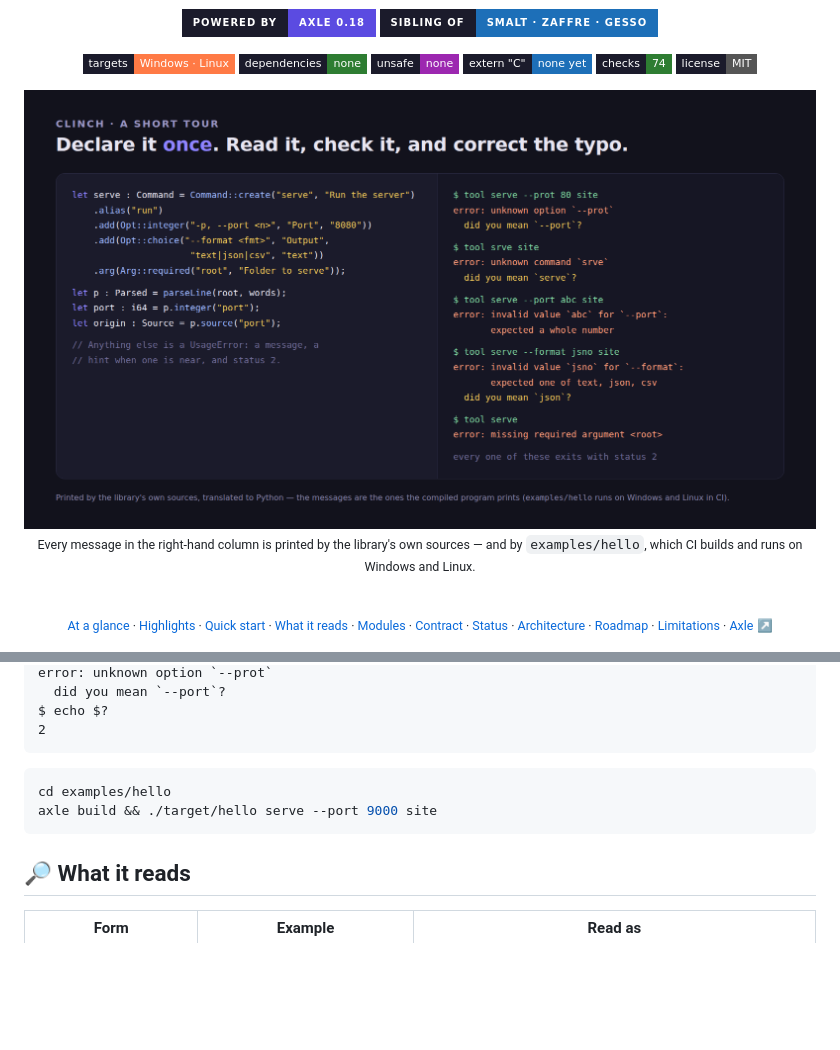
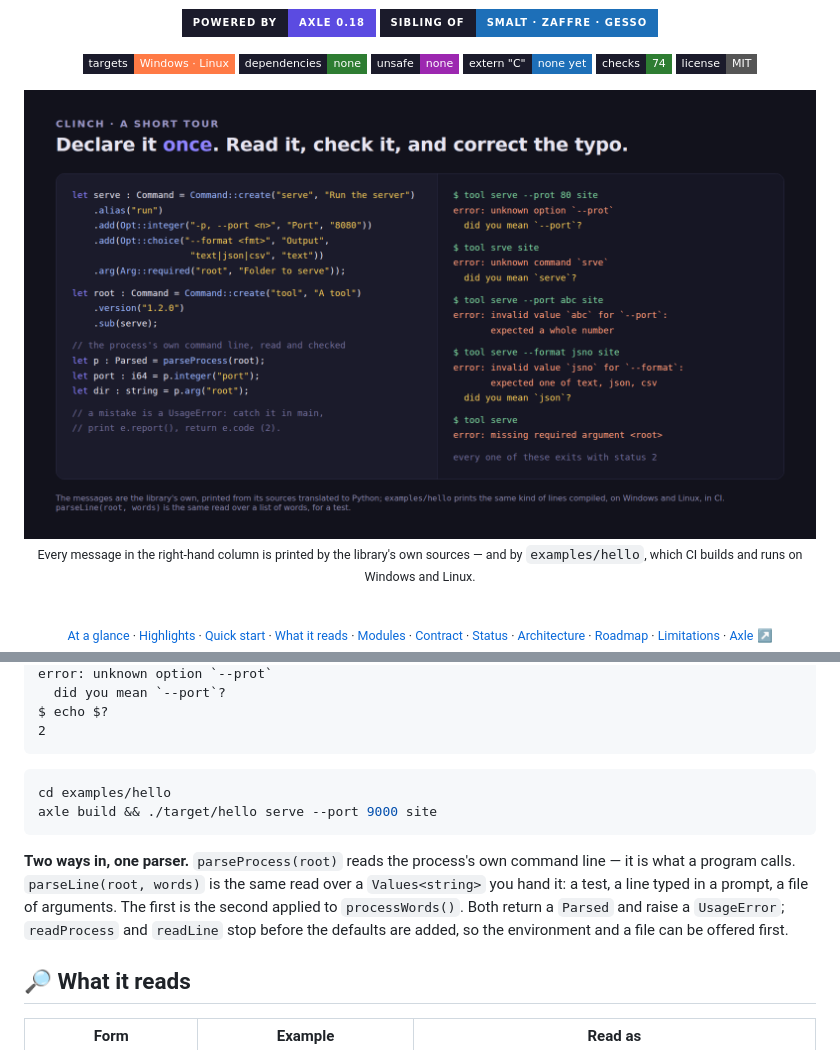
Before and after one commit to Axle-lang/clinch, a Markdown page: README.md, 2 parts joined by grey strips. Drawn GitHub-style; pictures changed too: doc/img/tour.png; badges without logos; blank space fills up the shorter version.

````diff
--- a/README.md
+++ b/README.md
@@ -130,6 +130,12 @@ cd examples/hello
 axle build && ./target/hello serve --port 9000 site
 ```
 
+**Two ways in, one parser.** `parseProcess(root)` reads the process's own command line — it is what a program calls.
+`parseLine(root, words)` is the same read over a `Values<string>` you hand it: a test, a line typed in a prompt, a
+file of arguments. The first is the second applied to `processWords()`. Both return a `Parsed` and raise a
+`UsageError`; `readProcess` and `readLine` stop before the defaults are added, so the environment and a file can
+be offered first.
+
 ## 🔎 What it reads
 
 | Form | Example | Read as |
````
Also changed, not shown: 1 other file.
